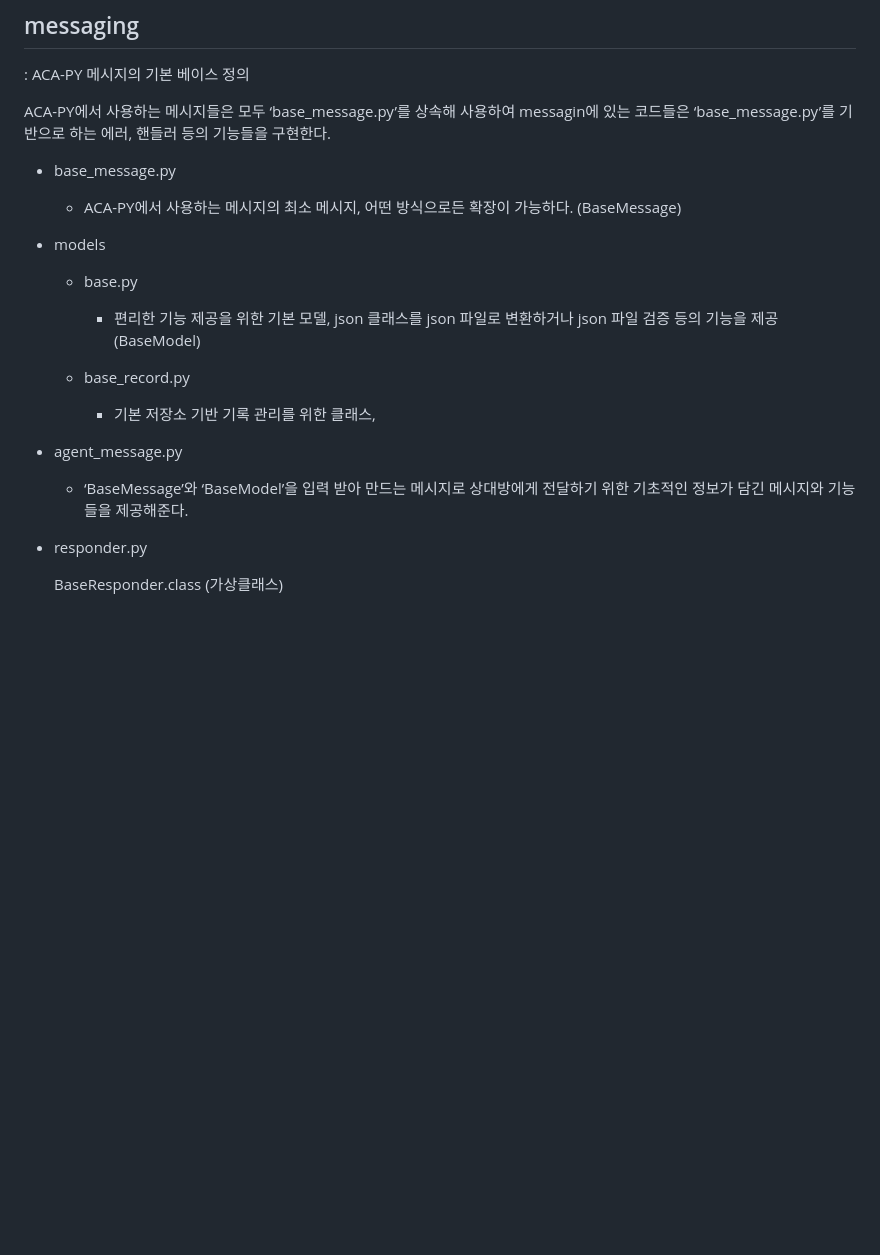
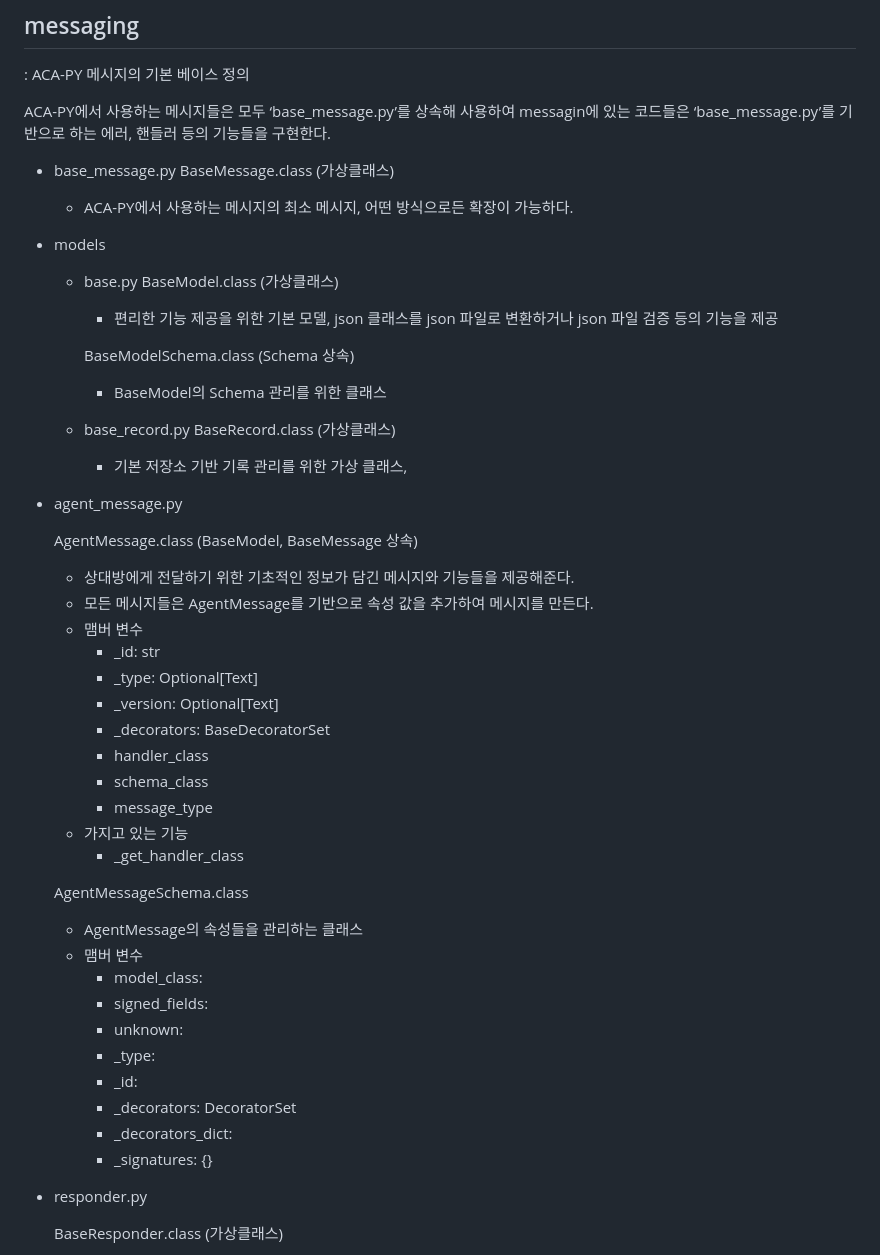
Before and after one commit to geunkim/Metaverse, a Markdown page: HyperledgerAries/ACA-PY_CodeAnalysis.md, the part around one of its changes. GitHub-like rendering; blank space fills up the shorter version.

```diff
--- a/HyperledgerAries/ACA-PY_CodeAnalysis.md
+++ b/HyperledgerAries/ACA-PY_CodeAnalysis.md
@@ -272,22 +288,49 @@ Aries의 메인 기능들이 구현되어 있다. 구현되어 있는 각각들
 ACA-PY에서 사용하는 메시지들은 모두 ‘base_message.py’를 상속해 사용하여 messagin에 있는 코드들은 ‘base_message.py’를 기반으로 하는 에러, 핸들러 등의 기능들을 구현한다.
 
 - base_message.py
-
-    - ACA-PY에서 사용하는 메시지의 최소 메시지, 어떤 방식으로든 확장이 가능하다. (BaseMessage)
+    BaseMessage.class (가상클래스)
+    - ACA-PY에서 사용하는 메시지의 최소 메시지, 어떤 방식으로든 확장이 가능하다.
 
 - models
 
     - base.py
+        BaseModel.class (가상클래스)
+        - 편리한 기능 제공을 위한 기본 모델, json 클래스를 json 파일로 변환하거나 json 파일 검증 등의 기능을 제공
 
-        - 편리한 기능 제공을 위한 기본 모델, json 클래스를 json 파일로 변환하거나 json 파일 검증 등의 기능을 제공 (BaseModel)
+        BaseModelSchema.class (Schema 상속)
+        - BaseModel의 Schema 관리를 위한 클래스
 
     - base_record.py
-
-        - 기본 저장소 기반 기록 관리를 위한 클래스,
+        BaseRecord.class (가상클래스)
+        - 기본 저장소 기반 기록 관리를 위한 가상 클래스,
 
 - agent_message.py
 
-    - ‘BaseMessage’와 ‘BaseModel’을 입력 받아 만드는 메시지로 상대방에게 전달하기 위한 기초적인 정보가 담긴 메시지와 기능들을 제공해준다.
+    AgentMessage.class (BaseModel, BaseMessage 상속)
+    - 상대방에게 전달하기 위한 기초적인 정보가 담긴 메시지와 기능들을 제공해준다.
+    - 모든 메시지들은 AgentMessage를 기반으로 속성 값을 추가하여 메시지를 만든다.
+    - 맴버 변수
+        - _id: str
+        - _type: Optional[Text]
+        - _version: Optional[Text]
+        - _decorators: BaseDecoratorSet
+        - handler_class
+        - schema_class
+        - message_type
+    - 가지고 있는 기능
+        - _get_handler_class
+
+    AgentMessageSchema.class
+    - AgentMessage의 속성들을 관리하는 클래스
+    - 맴버 변수
+        - model_class:
+        - signed_fields:
+        - unknown:
+        - _type:
+        - _id:
+        - _decorators: DecoratorSet
+        - _decorators_dict:
+        - _signatures: {}
 
 - responder.py
 
```
Also changed, not shown: other parts of HyperledgerAries/ACA-PY_CodeAnalysis.md (+16 -0 lines).
